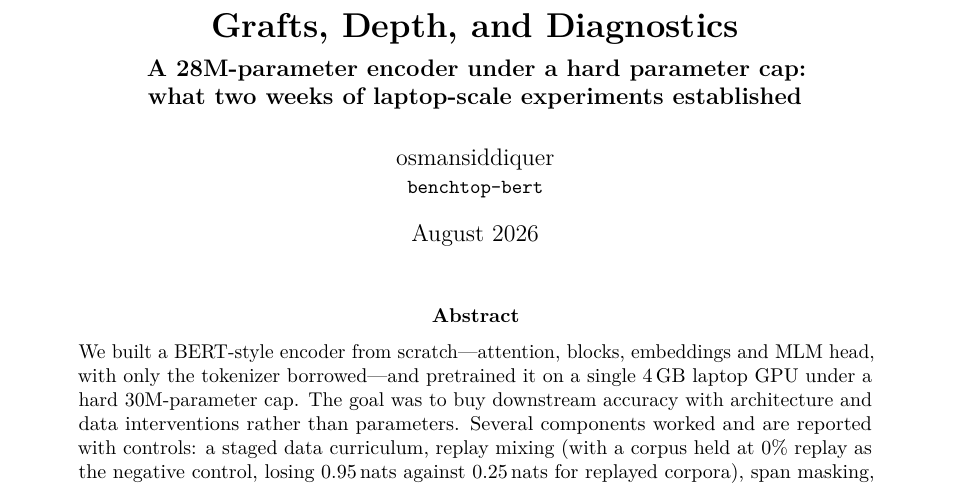
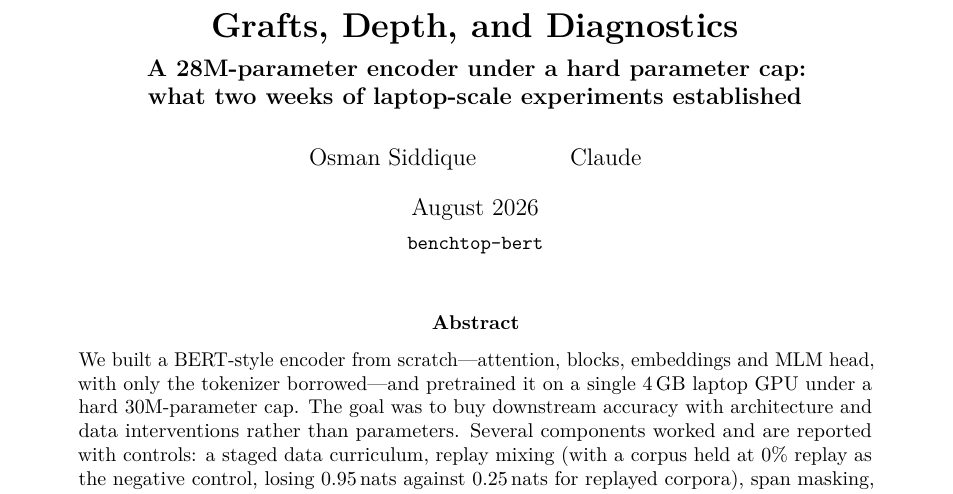
Before and after one commit to Osmansiddiquer/benchtop-bert, a LaTeX paper (paper/report.tex): part of page 1 of 17, cut so that both start at the same text. Compiled offline with pdfLaTeX.

Commit message:
Set the paper authors to Osman Siddique and Claude
The byline had been the GitHub handle, which I used because I did not want to
guess the spelling of a real name. Now given: Osman Siddique -- note the
handle ends in "r" and the name does not.

Rendered with LaTeX \and so the two authors sit side by side; the repo name
moves into \date so the title block keeps its shape.

Co-Authored-By: Claude Opus 5 <noreply@anthropic.com>
Claude-Session: https://claude.ai/code/session_01KLuhGqGwBDsHirMQbpBqdK

```diff
--- a/paper/report.tex
+++ b/paper/report.tex
@@ -31,8 +31,8 @@
 \large A 28M-parameter encoder under a hard parameter cap:\\
 what two weeks of laptop-scale experiments established}
 
-\author{osmansiddiquer\\\small\texttt{benchtop-bert}}
-\date{August 2026}
+\author{Osman Siddique \and Claude}
+\date{August 2026\\[0.3em]\small\texttt{benchtop-bert}}
 
 \begin{document}
 \maketitle
```
Also changed, not shown: REPORT.md (+1 -1 lines), paper/report.pdf.
